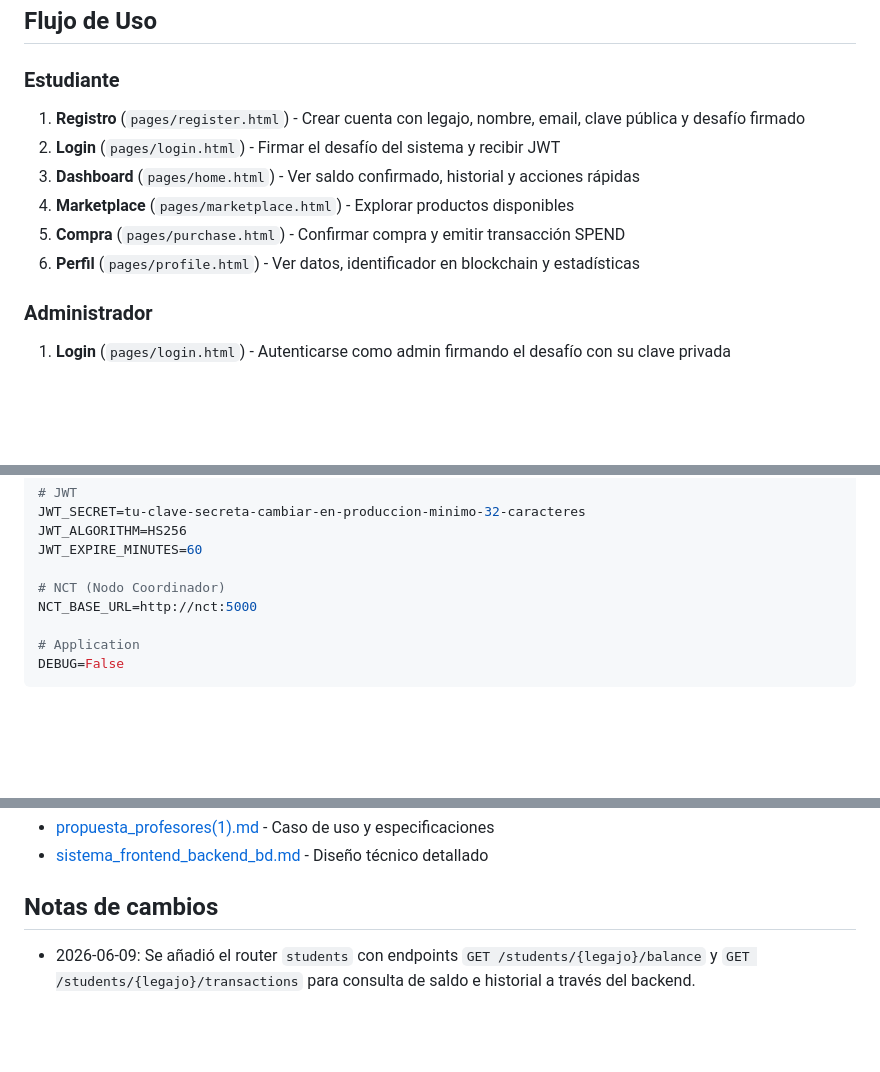
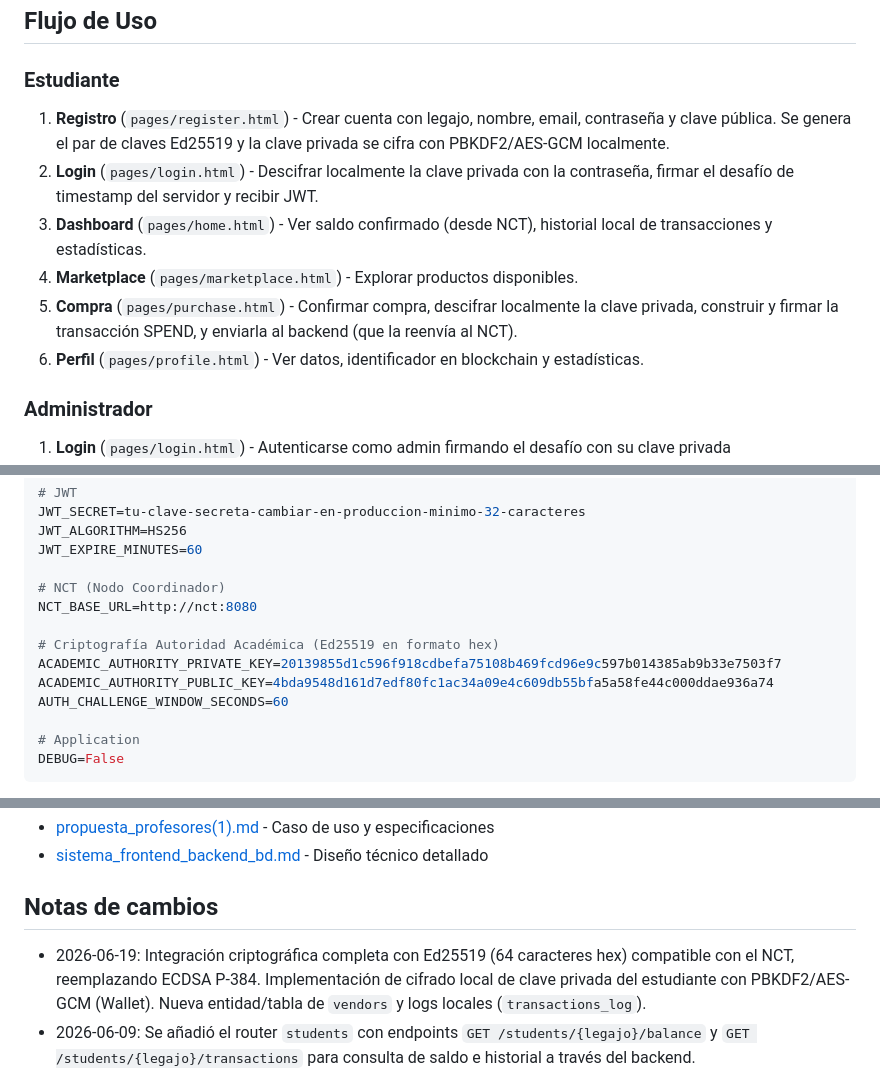
Before and after one commit to MariaNazarenaGonzalez/eduTockens, a Markdown page: README.md, 3 parts joined by grey strips. Drawn GitHub-style; blank space fills up the shorter version.

```diff
--- a/README.md
+++ b/README.md
@@ -74,12 +78,12 @@ Este repositorio contiene la capa de aplicación (Frontend, Backend, Base de Dat
 ## Flujo de Uso
 
 ### Estudiante
-1. **Registro** (`pages/register.html`) - Crear cuenta con legajo, nombre, email, clave pública y desafío firmado
-2. **Login** (`pages/login.html`) - Firmar el desafío del sistema y recibir JWT
-3. **Dashboard** (`pages/home.html`) - Ver saldo confirmado, historial y acciones rápidas
-4. **Marketplace** (`pages/marketplace.html`) - Explorar productos disponibles
-5. **Compra** (`pages/purchase.html`) - Confirmar compra y emitir transacción SPEND
-6. **Perfil** (`pages/profile.html`) - Ver datos, identificador en blockchain y estadísticas
+1. **Registro** (`pages/register.html`) - Crear cuenta con legajo, nombre, email, contraseña y clave pública. Se genera el par de claves Ed25519 y la clave privada se cifra con PBKDF2/AES-GCM localmente.
+2. **Login** (`pages/login.html`) - Descifrar localmente la clave privada con la contraseña, firmar el desafío de timestamp del servidor y recibir JWT.
+3. **Dashboard** (`pages/home.html`) - Ver saldo confirmado (desde NCT), historial local de transacciones y estadísticas.
+4. **Marketplace** (`pages/marketplace.html`) - Explorar productos disponibles.
+5. **Compra** (`pages/purchase.html`) - Confirmar compra, descifrar localmente la clave privada, construir y firmar la transacción SPEND, y enviarla al backend (que la reenvía al NCT).
+6. **Perfil** (`pages/profile.html`) - Ver datos, identificador en blockchain y estadísticas.
 
 ### Administrador
 1. **Login** (`pages/login.html`) - Autenticarse como admin firmando el desafío con su clave privada
@@ -148,7 +152,12 @@ JWT_ALGORITHM=HS256
 JWT_EXPIRE_MINUTES=60
 
 # NCT (Nodo Coordinador)
-NCT_BASE_URL=http://nct:5000
+NCT_BASE_URL=http://nct:8080
+
+# Criptografía Autoridad Académica (Ed25519 en formato hex)
+ACADEMIC_AUTHORITY_PRIVATE_KEY=20139855d1c596f918cdbefa75108b469fcd96e9c597b014385ab9b33e7503f7
+ACADEMIC_AUTHORITY_PUBLIC_KEY=4bda9548d161d7edf80fc1ac34a09e4c609db55bfa5a58fe44c000ddae936a74
+AUTH_CHALLENGE_WINDOW_SECONDS=60
 
 # Application
 DEBUG=False
@@ -182,5 +191,6 @@ El archivo `docker-compose.yml` configura automáticamente estos valores para de
 
 ## Notas de cambios
 
+- 2026-06-19: Integración criptográfica completa con Ed25519 (64 caracteres hex) compatible con el NCT, reemplazando ECDSA P-384. Implementación de cifrado local de clave privada del estudiante con PBKDF2/AES-GCM (Wallet). Nueva entidad/tabla de `vendors` y logs locales (`transactions_log`).
 - 2026-06-09: Se añadió el router `students` con endpoints `GET /students/{legajo}/balance` y `GET /students/{legajo}/transactions` para consulta de saldo e historial a través del backend.
 - 2026-06-09: Corregido comportamiento de redirección 307 en `GET /products` (ahora acepta la ruta sin slash), evitando que proxies/servidores frontales impidieran la carga desde el frontend.
```
Also changed, not shown: other parts of README.md (+22 -18 lines), sistema_frontend_backend_bd.md (+63 -29 lines), login(deprecado).md (renamed from login.md).
